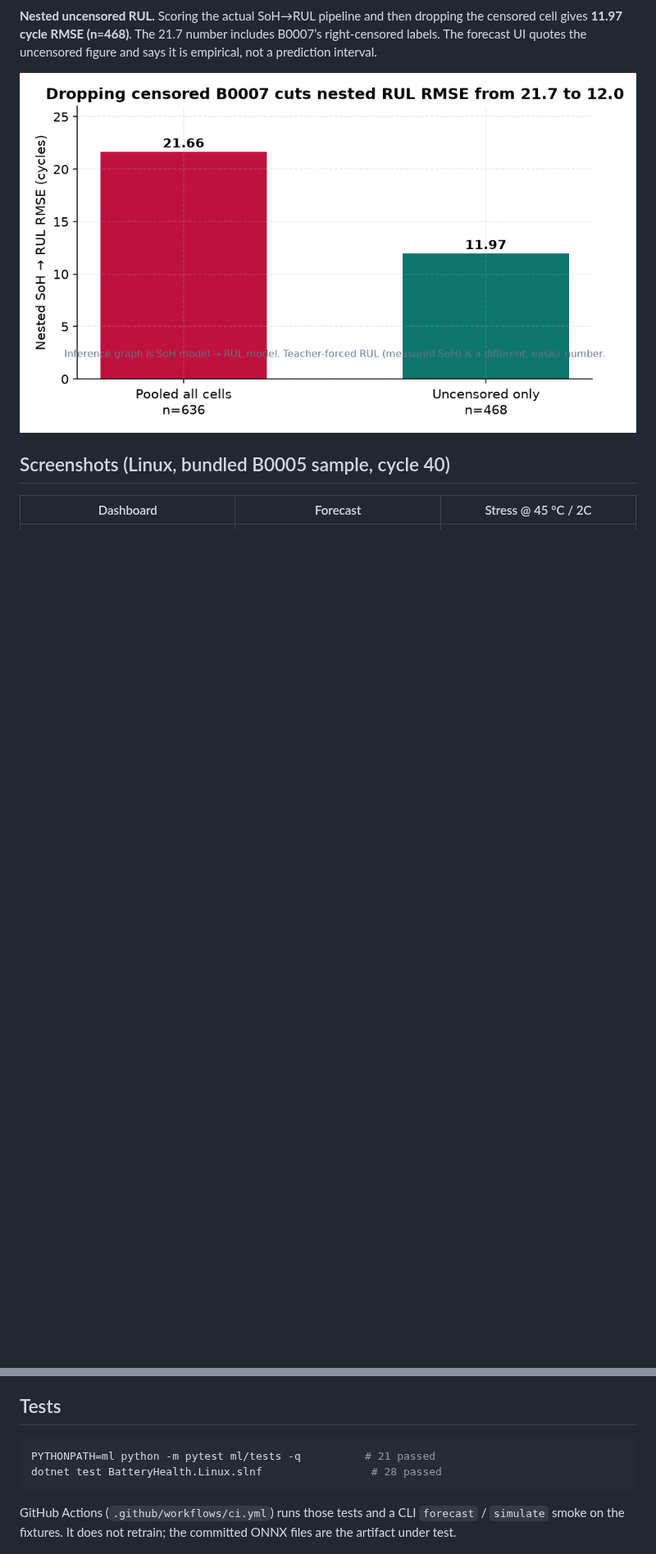
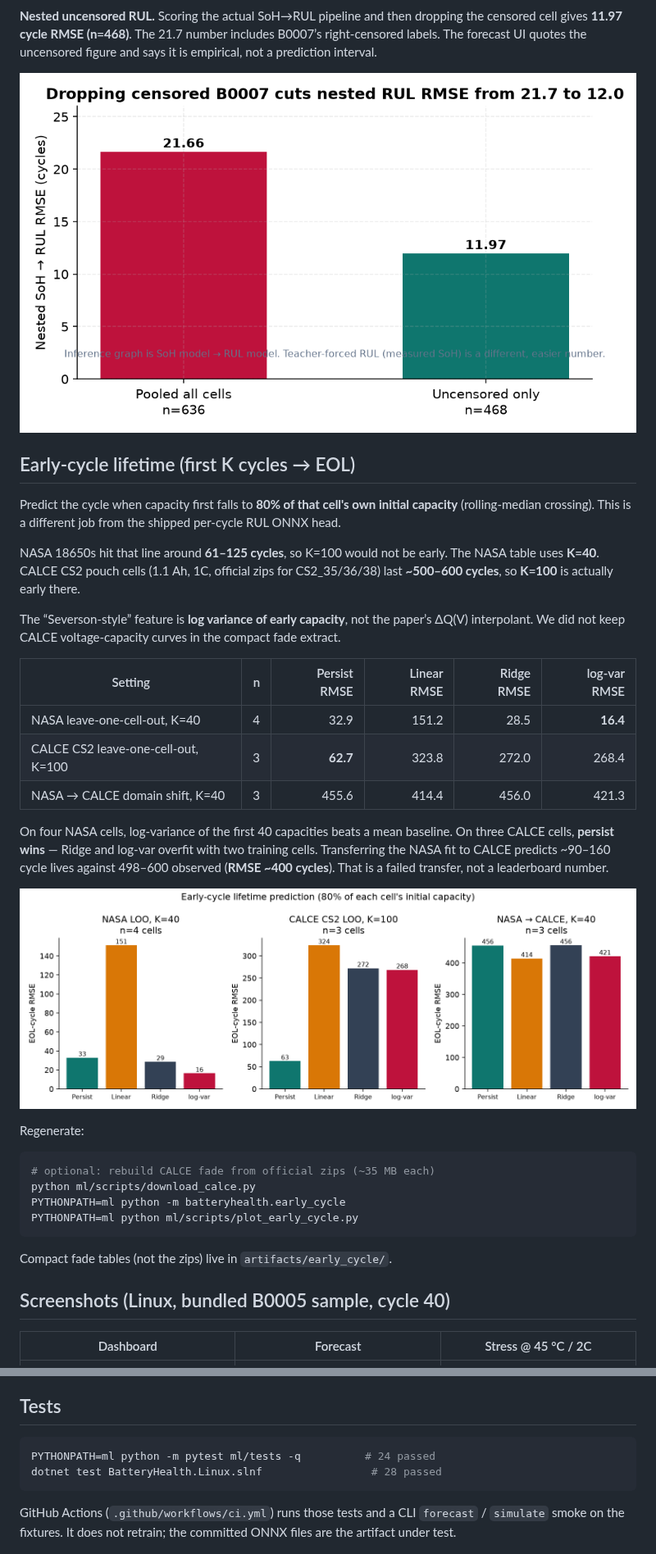
Before and after one commit to 717Andy/battery-health, a Markdown page: README.md, 2 parts joined by grey strips. Shown at 82% size. Rendered like a GitHub page; pictures changed too: docs/figures/early_cycle_rmse.png (added); blank space fills up the shorter version.

````diff
--- a/README.md
+++ b/README.md
@@ -74,6 +74,35 @@ PYTHONPATH=ml python ml/scripts/plot_results.py
 **Nested uncensored RUL.** Scoring the actual SoH→RUL pipeline and then dropping the censored cell gives **11.97 cycle RMSE (n=468)**. The 21.7 number includes B0007’s right-censored labels. The forecast UI quotes the uncensored figure and says it is empirical, not a prediction interval.
 
 ![Nested uncensored RUL RMSE](docs/figures/nested_rul_uncensored.png)
+
+## Early-cycle lifetime (first K cycles → EOL)
+
+Predict the cycle when capacity first falls to **80% of that cell's own initial capacity** (rolling-median crossing). This is a different job from the shipped per-cycle RUL ONNX head.
+
+NASA 18650s hit that line around **61–125 cycles**, so K=100 would not be early. The NASA table uses **K=40**. CALCE CS2 pouch cells (1.1 Ah, 1C, official zips for CS2_35/36/38) last **~500–600 cycles**, so **K=100** is actually early there.
+
+The “Severson-style” feature is **log variance of early capacity**, not the paper’s ΔQ(V) interpolant. We did not keep CALCE voltage-capacity curves in the compact fade extract.
+
+| Setting | n | Persist RMSE | Linear RMSE | Ridge RMSE | log-var RMSE |
+| --- | ---: | ---: | ---: | ---: | ---: |
+| NASA leave-one-cell-out, K=40 | 4 | 32.9 | 151.2 | 28.5 | **16.4** |
+| CALCE CS2 leave-one-cell-out, K=100 | 3 | **62.7** | 323.8 | 272.0 | 268.4 |
+| NASA → CALCE domain shift, K=40 | 3 | 455.6 | 414.4 | 456.0 | 421.3 |
+
+On four NASA cells, log-variance of the first 40 capacities beats a mean baseline. On three CALCE cells, **persist wins** — Ridge and log-var overfit with two training cells. Transferring the NASA fit to CALCE predicts ~90–160 cycle lives against 498–600 observed (**RMSE ~400 cycles**). That is a failed transfer, not a leaderboard number.
+
+![Early-cycle RMSE](docs/figures/early_cycle_rmse.png)
+
+Regenerate:
+
+```bash
+# optional: rebuild CALCE fade from official zips (~35 MB each)
+python ml/scripts/download_calce.py
+PYTHONPATH=ml python -m batteryhealth.early_cycle
+PYTHONPATH=ml python ml/scripts/plot_early_cycle.py
+```
+
+Compact fade tables (not the zips) live in `artifacts/early_cycle/`.
 
 ## Screenshots (Linux, bundled B0005 sample, cycle 40)
 
@@ -191,7 +220,7 @@ Same columns in Python and C# (`artifacts/models/feature_spec.json`):
 ## Tests
 
 ```bash
-PYTHONPATH=ml python -m pytest ml/tests -q          # 21 passed
+PYTHONPATH=ml python -m pytest ml/tests -q          # 24 passed
 dotnet test BatteryHealth.Linux.slnf                 # 28 passed
 ```
 
````
Also changed, not shown: other parts of README.md (+1 -1 lines), 8 other files.
